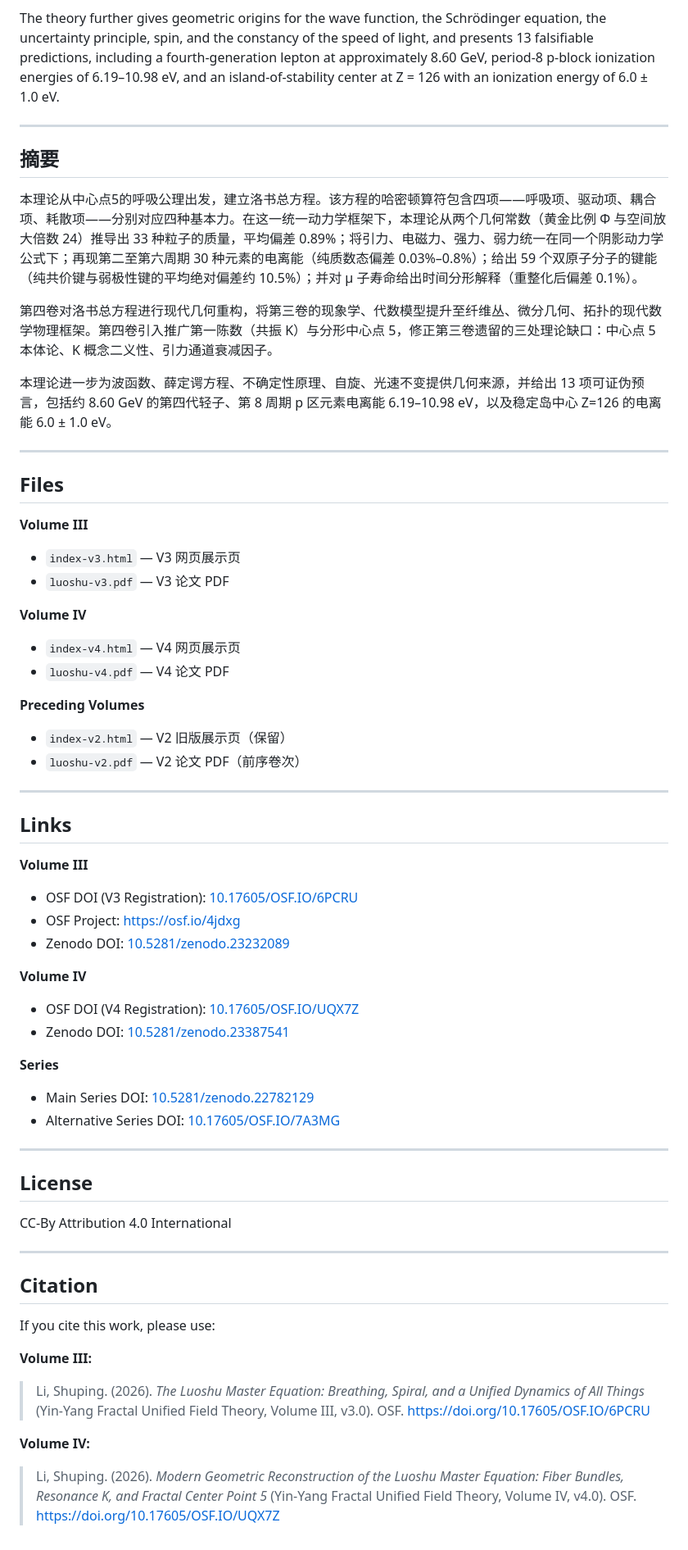
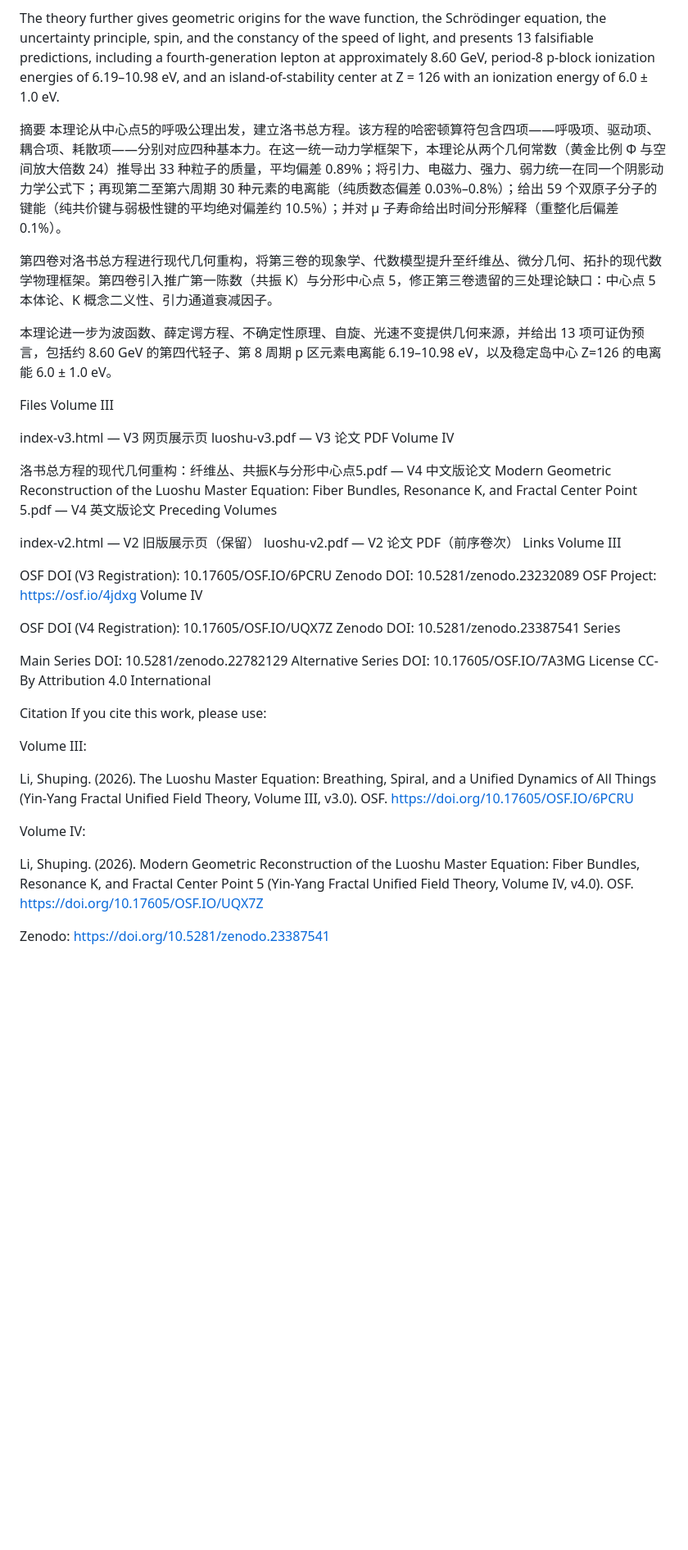
Before and after one commit to yin-yang-fractal-theory/yin-yang-fractal-theory.github.io, a Markdown page: README.md, the part around one of its changes. Shown at 82% size. GitHub-like rendering; blank space fills up the shorter version.

```diff
--- a/README.md
+++ b/README.md
@@ -16,71 +12,53 @@ Volume IV provides a modern geometric reconstruction of the Luoshu Master Equati
 
 The theory further gives geometric origins for the wave function, the Schrödinger equation, the uncertainty principle, spin, and the constancy of the speed of light, and presents 13 falsifiable predictions, including a fourth-generation lepton at approximately 8.60 GeV, period-8 p-block ionization energies of 6.19–10.98 eV, and an island-of-stability center at Z = 126 with an ionization energy of 6.0 ± 1.0 eV.
 
----
-
-## 摘要
-
+摘要
 本理论从中心点5的呼吸公理出发，建立洛书总方程。该方程的哈密顿算符包含四项——呼吸项、驱动项、耦合项、耗散项——分别对应四种基本力。在这一统一动力学框架下，本理论从两个几何常数（黄金比例 Φ 与空间放大倍数 24）推导出 33 种粒子的质量，平均偏差 0.89%；将引力、电磁力、强力、弱力统一在同一个阴影动力学公式下；再现第二至第六周期 30 种元素的电离能（纯质数态偏差 0.03%–0.8%）；给出 59 个双原子分子的键能（纯共价键与弱极性键的平均绝对偏差约 10.5%）；并对 μ 子寿命给出时间分形解释（重整化后偏差 0.1%）。
 
 第四卷对洛书总方程进行现代几何重构，将第三卷的现象学、代数模型提升至纤维丛、微分几何、拓扑的现代数学物理框架。第四卷引入推广第一陈数（共振 K）与分形中心点 5，修正第三卷遗留的三处理论缺口：中心点 5 本体论、K 概念二义性、引力通道衰减因子。
 
 本理论进一步为波函数、薛定谔方程、不确定性原理、自旋、光速不变提供几何来源，并给出 13 项可证伪预言，包括约 8.60 GeV 的第四代轻子、第 8 周期 p 区元素电离能 6.19–10.98 eV，以及稳定岛中心 Z=126 的电离能 6.0 ± 1.0 eV。
 
----
+Files
+Volume III
 
-## Files
+index-v3.html — V3 网页展示页
+luoshu-v3.pdf — V3 论文 PDF
+Volume IV
 
-**Volume III**
+洛书总方程的现代几何重构：纤维丛、共振K与分形中心点5.pdf — V4 中文版论文
+Modern Geometric Reconstruction of the Luoshu Master Equation: Fiber Bundles, Resonance K, and Fractal Center Point 5.pdf — V4 英文版论文
+Preceding Volumes
 
-- `index-v3.html` — V3 网页展示页
-- `luoshu-v3.pdf` — V3 论文 PDF
+index-v2.html — V2 旧版展示页（保留）
+luoshu-v2.pdf — V2 论文 PDF（前序卷次）
+Links
+Volume III
 
-**Volume IV**
+OSF DOI (V3 Registration): 10.17605/OSF.IO/6PCRU
+Zenodo DOI: 10.5281/zenodo.23232089
+OSF Project: https://osf.io/4jdxg
+Volume IV
 
-- `index-v4.html` — V4 网页展示页
-- `luoshu-v4.pdf` — V4 论文 PDF
+OSF DOI (V4 Registration): 10.17605/OSF.IO/UQX7Z
+Zenodo DOI: 10.5281/zenodo.23387541
+Series
 
-**Preceding Volumes**
-
-- `index-v2.html` — V2 旧版展示页（保留）
-- `luoshu-v2.pdf` — V2 论文 PDF（前序卷次）
-
----
-
-## Links
-
-**Volume III**
-
-- OSF DOI (V3 Registration): [10.17605/OSF.IO/6PCRU](https://doi.org/10.17605/OSF.IO/6PCRU)
-- OSF Project: [https://osf.io/4jdxg](https://osf.io/4jdxg)
-- Zenodo DOI: [10.5281/zenodo.23232089](https://doi.org/10.5281/zenodo.23232089)
-
-**Volume IV**
-
-- OSF DOI (V4 Registration): [10.17605/OSF.IO/UQX7Z](https://doi.org/10.17605/OSF.IO/UQX7Z)
-- Zenodo DOI: [10.5281/zenodo.23387541](https://doi.org/10.5281/zenodo.23387541)
-
-**Series**
-
-- Main Series DOI: [10.5281/zenodo.22782129](https://doi.org/10.5281/zenodo.22782129)
-- Alternative Series DOI: [10.17605/OSF.IO/7A3MG](https://doi.org/10.17605/OSF.IO/7A3MG)
-
----
-
-## License
-
+Main Series DOI: 10.5281/zenodo.22782129
+Alternative Series DOI: 10.17605/OSF.IO/7A3MG
+License
 CC-By Attribution 4.0 International
 
----
-
-## Citation
-
+Citation
 If you cite this work, please use:
 
-**Volume III:**
+Volume III:
 
-> Li, Shuping. (2026). *The Luoshu Master Equation: Breathing, Spiral, and a Unified Dynamics of All Things* (Yin-Yang Fractal Unified Field Theory, Volume III, v3.0). OSF. https://doi.org/10.17605/OSF.IO/6PCRU
+Li, Shuping. (2026). The Luoshu Master Equation: Breathing, Spiral, and a Unified Dynamics of All Things (Yin-Yang Fractal Unified Field Theory, Volume III, v3.0). OSF. https://doi.org/10.17605/OSF.IO/6PCRU
 
-**Volume IV:**
+Volume IV:
 
-> Li, Shuping. (2026). *Modern Geometric Reconstruction of the Luoshu Master Equation: Fiber Bundles, Resonance K, and Fractal Center Point 5* (Yin-Yang Fractal Unified Field Theory, Volume IV, v4.0). OSF. https://doi.org/10.17605/OSF.IO/UQX7Z
+Li, Shuping. (2026). Modern Geometric Reconstruction of the Luoshu Master Equation: Fiber Bundles, Resonance K, and Fractal Center Point 5 (Yin-Yang Fractal Unified Field Theory, Volume IV, v4.0). OSF. https://doi.org/10.17605/OSF.IO/UQX7Z
+
+Zenodo:
+https://doi.org/10.5281/zenodo.23387541
```
Also changed, not shown: other parts of README.md (+7 -11 lines).
